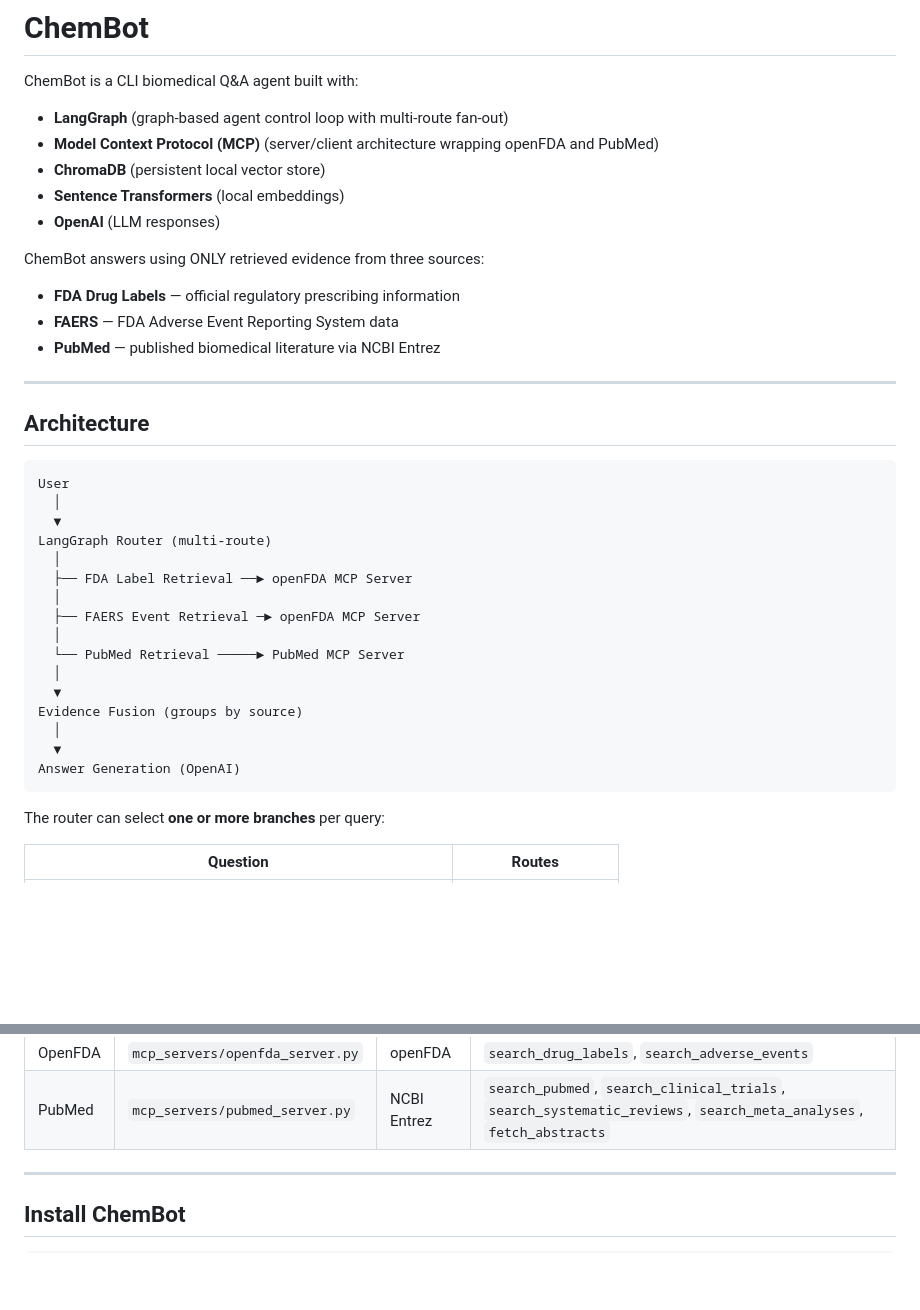
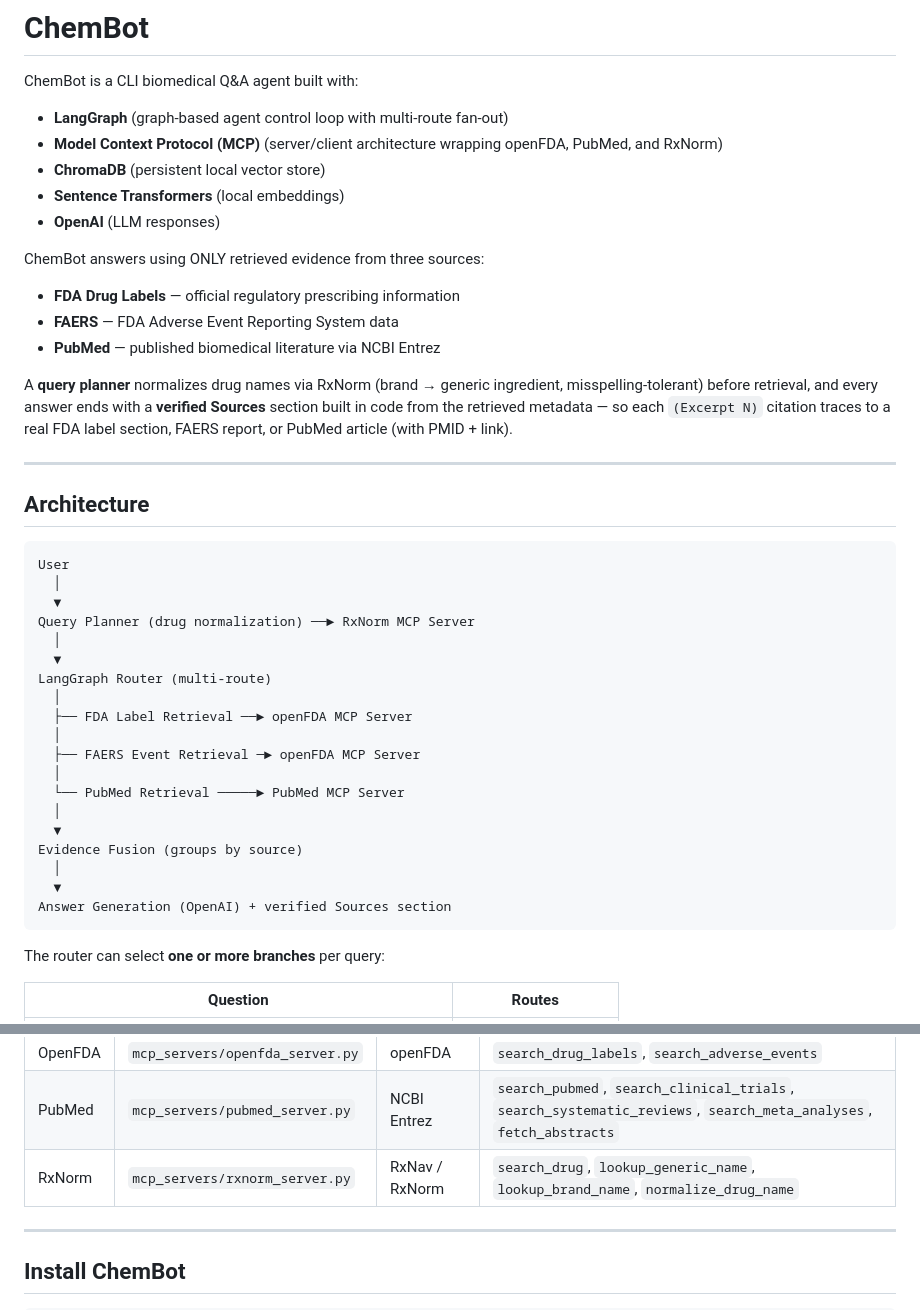
Before and after one commit to IshaanSD/ChemBot, a Markdown page: README.md, 2 parts joined by grey strips. GitHub-like rendering; blank space fills up the shorter version.

````diff
--- a/README.md
+++ b/README.md
@@ -2,7 +2,7 @@
 
 ChemBot is a CLI biomedical Q&A agent built with:
 - **LangGraph** (graph-based agent control loop with multi-route fan-out)
-- **Model Context Protocol (MCP)** (server/client architecture wrapping openFDA and PubMed)
+- **Model Context Protocol (MCP)** (server/client architecture wrapping openFDA, PubMed, and RxNorm)
 - **ChromaDB** (persistent local vector store)
 - **Sentence Transformers** (local embeddings)
 - **OpenAI** (LLM responses)
@@ -12,12 +12,20 @@ ChemBot answers using ONLY retrieved evidence from three sources:
 - **FAERS** — FDA Adverse Event Reporting System data
 - **PubMed** — published biomedical literature via NCBI Entrez
 
+A **query planner** normalizes drug names via RxNorm (brand → generic ingredient,
+misspelling-tolerant) before retrieval, and every answer ends with a **verified Sources**
+section built in code from the retrieved metadata — so each `(Excerpt N)` citation traces
+to a real FDA label section, FAERS report, or PubMed article (with PMID + link).
+
 ---
 
 ## Architecture
 
 ```
 User
+  │
+  ▼
+Query Planner (drug normalization) ──► RxNorm MCP Server
   │
   ▼
 LangGraph Router (multi-route)
@@ -32,7 +40,7 @@ LangGraph Router (multi-route)
 Evidence Fusion (groups by source)
   │
   ▼
-Answer Generation (OpenAI)
+Answer Generation (OpenAI) + verified Sources section
 ```
 
 The router can select **one or more branches** per query:
@@ -66,6 +74,7 @@ Both MCP servers use **stdio transport** — ChemBot automatically spawns and ma
 |--------|------|-----|-------|
 | OpenFDA | `mcp_servers/openfda_server.py` | openFDA | `search_drug_labels`, `search_adverse_events` |
 | PubMed | `mcp_servers/pubmed_server.py` | NCBI Entrez | `search_pubmed`, `search_clinical_trials`, `search_systematic_reviews`, `search_meta_analyses`, `fetch_abstracts` |
+| RxNorm | `mcp_servers/rxnorm_server.py` | RxNav / RxNorm | `search_drug`, `lookup_generic_name`, `lookup_brand_name`, `normalize_drug_name` |
 
 ---
 
````
Also changed, not shown: other parts of README.md (+47 -4 lines).
